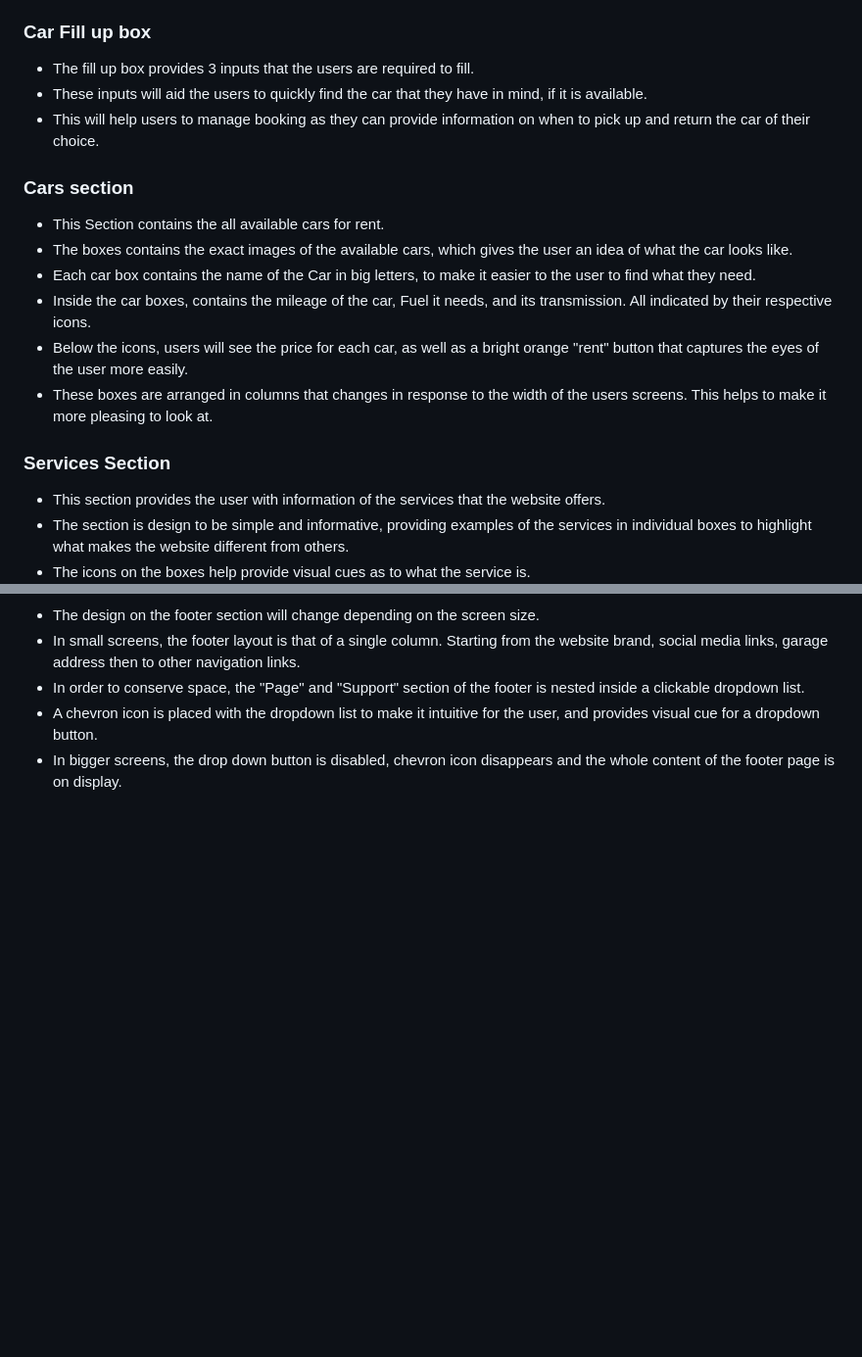
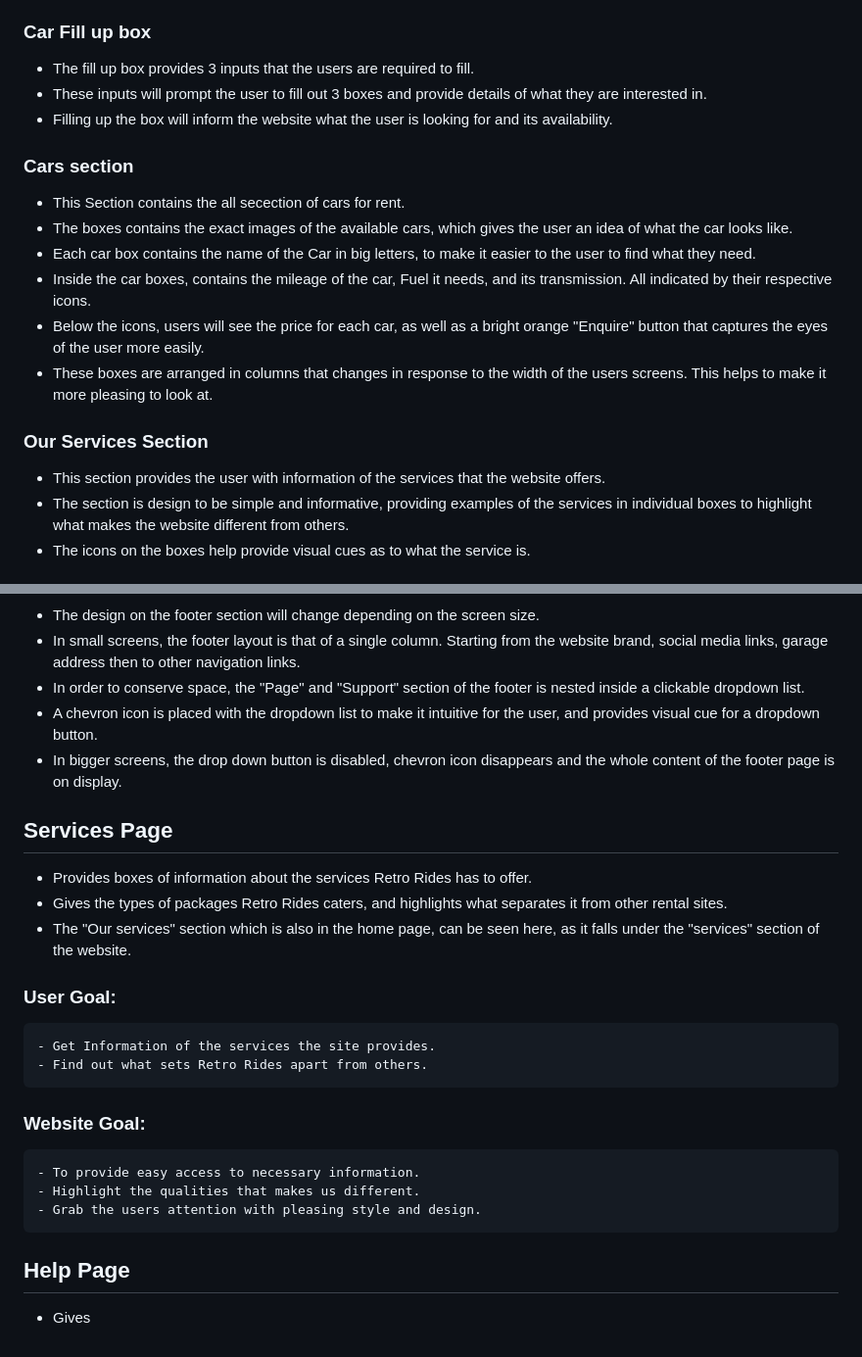
Before and after one commit to Jefferson-Bantawig/RetroRides-Car-Rental, a Markdown page: README.md, 2 parts joined by grey strips. Shown: that part at 98% size. Drawn GitHub-style; blank space fills up the shorter version.

Commit message:
Added details to readme

```diff
--- a/README.md
+++ b/README.md
@@ -74,18 +74,18 @@ ____
 
 ### Car Fill up box
   - The fill up box provides 3 inputs that the users are required to fill.
-  - These inputs will aid the users to quickly find the car that they have in mind, if it is available.
-  - This will help users to manage booking as they can provide information on when to pick up and return the car of their choice.
+  - These inputs will prompt the user to fill out 3 boxes and provide details of what they are interested in.
+  - Filling up the box will inform the website what the user is looking for and its availability.
 
 ### Cars section
-  - This Section contains the all available cars for rent.
+  - This Section contains the all secection of cars for rent.
   - The boxes contains the exact images of the available cars, which gives the user an idea of what the car looks like.
   - Each car box contains the name of the Car in big letters, to make it easier to the user to find what they need.
   - Inside the car boxes, contains the mileage of the car, Fuel it needs, and its transmission. All indicated by their respective icons.
-  - Below the icons, users will see the price for each car, as well as a bright orange "rent" button that captures the eyes of the user more easily.
+  - Below the icons, users will see the price for each car, as well as a bright orange "Enquire" button that captures the eyes of the user more easily.
   - These boxes are arranged in columns that changes in response to the width of the users screens. This helps to make it more pleasing to look at.
 
-### Services Section
+### Our Services Section
   - This section provides the user with information of the services that the website offers.
   - The section is design to be simple and informative, providing examples of the services in individual boxes to highlight what makes the website different from others.
   - The icons on the boxes help provide visual cues as to what the service is.
@@ -116,3 +116,18 @@ ____
   - In order to conserve space, the "Page" and "Support" section of the footer is nested inside a clickable dropdown list.
   - A chevron icon is placed with the dropdown list to make it intuitive for the user, and provides visual cue for a dropdown button.
   - In bigger screens, the drop down button is disabled, chevron icon disappears and the whole content of the footer page is on display.
+
+## Services Page
+  - Provides boxes of information about the services Retro Rides has to offer.
+  - Gives the types of packages Retro Rides caters, and highlights what separates it from other rental sites.
+  - The "Our services" section which is also in the home page, can be seen here, as it falls under the "services" section of the website.
+  ### User Goal:
+    - Get Information of the services the site provides.
+    - Find out what sets Retro Rides apart from others.
+  ### Website Goal:
+    - To provide easy access to necessary information.
+    - Highlight the qualities that makes us different.
+    - Grab the users attention with pleasing style and design.
+
+## Help Page
+  - Gives
```
